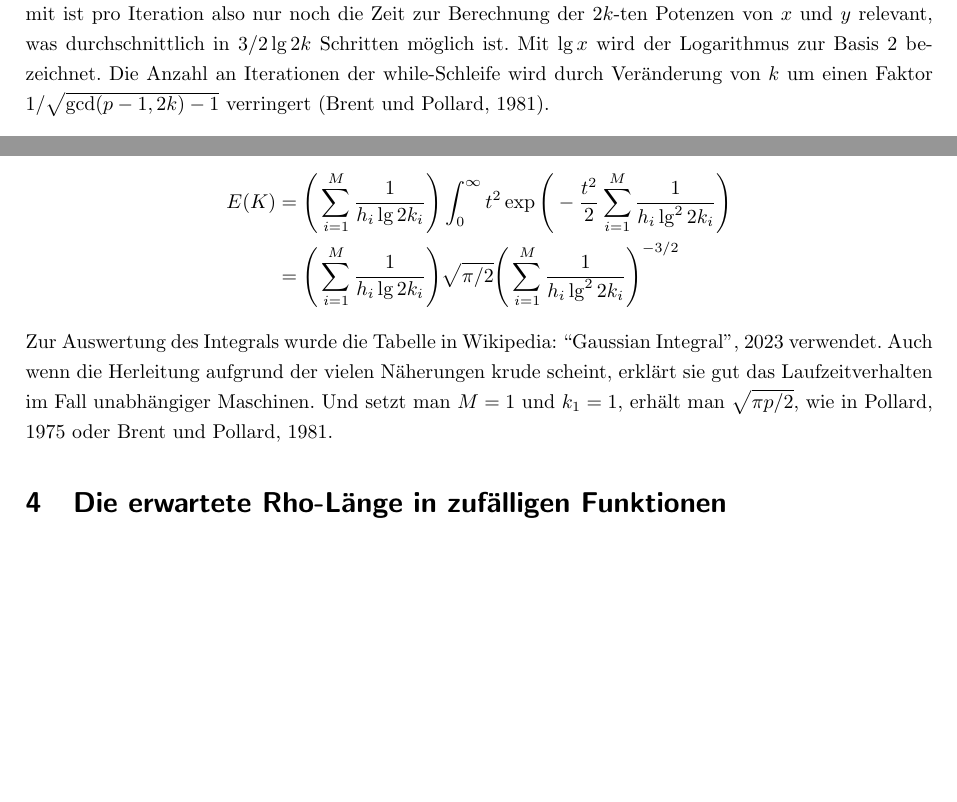
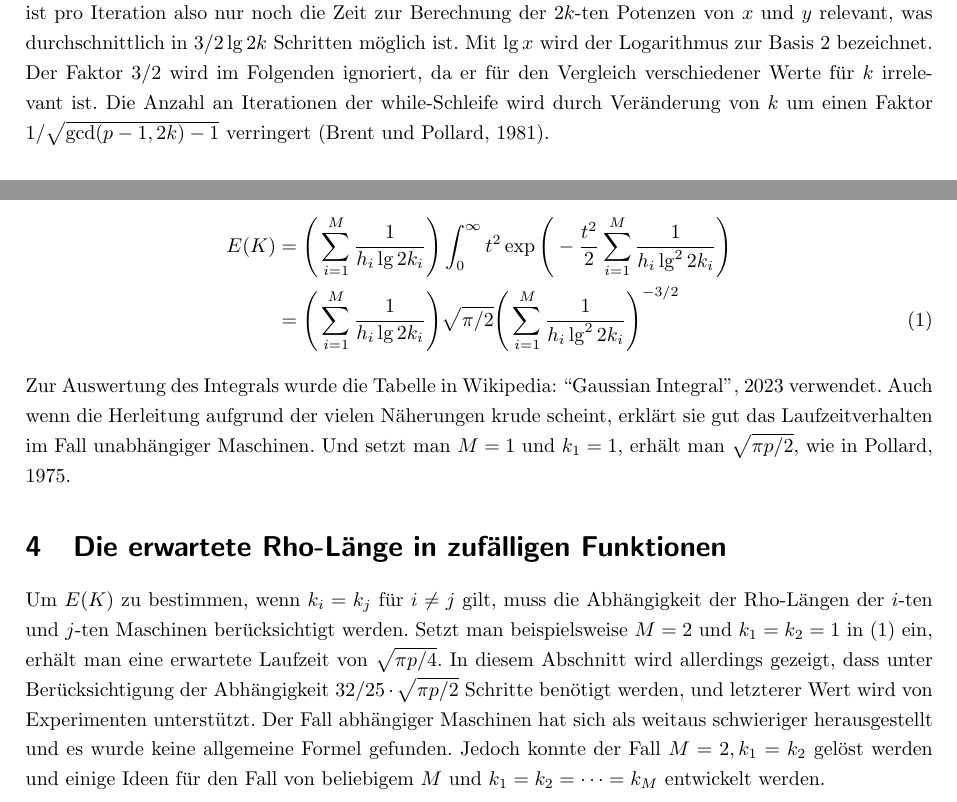
Before and after one commit to finn-rudolph/rhok, a LaTeX document (article/rhok.tex): two parts of pages 2 and 4 of 5, joined at a grey line, cut so that both start at the same text, the shorter picture padded with empty space. Compiled offline with pdfLaTeX.

Commit message:
Write introduction for multi-Rho-len

```diff
--- a/article/rhok.tex
+++ b/article/rhok.tex
@@ -68,7 +68,7 @@ Sei $n$ die zu faktorisierende Zahl und $f : \Z/n\Z \to \Z/n\Z$ mit $f : x \maps
     \caption{Pollards Rho-Algorithmus}
 \end{algorithm*}
 
-\noindent Der Analyse der Rho-Methode liegt die Annhame zugrunde, dass sich die Abbildung $f : x \mapsto x^{2k} + 1$ bezüglich der durchschnittlichen Rho-Länge wie eine zufällig gewählte Abbildung $\Z/p\Z \to \Z/p\Z$ verhält (\cite{pol75}, S. 332). Sei $A_n = \{f : \Z/n\Z \to \Z/n\}$ Um die Anzahl an Iterationen der while-Schleife abzuschätzen, wird außerdem vereinfachend das durchschnittliche $\mu + \lambda$ über alle Elemente von $A_p$ und Startwerte $x_0 \in \Z/p\Z$ betrachtet. Für $k = 1$ ist damit die erwartete Anzahl an Iterationen der while-Schleife $\sqrt{\pi p / 2}$ (\cite{knu98}, S. 8). Da die Berechnung des größten gemeinsamen Teilers $O(\ln n)$ Schritte benötigt, ist die erwartete Laufzeit des Algorithmus $O(\sqrt p \ln n)$. Durch eine einfache Modifikation können die Kosten des $\gcd$ amortisiert werden, sodass sich die Laufzeit auf $O(\sqrt p)$ verringert (\cite{bre80}). Damit ist pro Iteration also nur noch die Zeit zur Berechnung der $2k$-ten Potenzen von $x$ und $y$ relevant, was durchschnittlich in $3/2 \lg 2k$ Schritten möglich ist. Mit $\lg x$ wird der Logarithmus zur Basis 2 bezeichnet. Die Anzahl an Iterationen der while-Schleife wird durch Veränderung von $k$ um einen Faktor $1/\sqrt{\gcd(p - 1, 2k) - 1}$ verringert (\cite{bp81}).
+\noindent Der Analyse der Rho-Methode liegt die Annhame zugrunde, dass sich die Abbildung $f : x \mapsto x^{2k} + 1$ bezüglich der durchschnittlichen Rho-Länge wie eine zufällig gewählte Abbildung $\Z/p\Z \to \Z/p\Z$ verhält (\cite{pol75}, S. 332). Sei $A_n = \{f : \Z/n\Z \to \Z/n\}$ Um die Anzahl an Iterationen der while-Schleife abzuschätzen, wird außerdem vereinfachend das durchschnittliche $\mu + \lambda$ über alle Elemente von $A_p$ und Startwerte $x_0 \in \Z/p\Z$ betrachtet. Für $k = 1$ ist damit die erwartete Anzahl an Iterationen der while-Schleife $\sqrt{\pi p / 2}$ (\cite{knu98}, S. 8). Da die Berechnung des größten gemeinsamen Teilers $O(\ln n)$ Schritte benötigt, ist die erwartete Laufzeit des Algorithmus $O(\sqrt p \ln n)$. Durch eine einfache Modifikation können die Kosten des $\gcd$ amortisiert werden, sodass sich die Laufzeit auf $O(\sqrt p)$ verringert (\cite{bre80}). Damit ist pro Iteration also nur noch die Zeit zur Berechnung der $2k$-ten Potenzen von $x$ und $y$ relevant, was durchschnittlich in $3/2 \lg 2k$ Schritten möglich ist. Mit $\lg x$ wird der Logarithmus zur Basis 2 bezeichnet. Der Faktor $3/2$ wird im Folgenden ignoriert, da er für den Vergleich verschiedener Werte für $k$ irrelevant ist. Die Anzahl an Iterationen der while-Schleife wird durch Veränderung von $k$ um einen Faktor $1/\sqrt{\gcd(p - 1, 2k) - 1}$ verringert (\cite{bp81}).
 
 \subsection{Parallelisierung der Rho-Methode}
 
@@ -99,10 +99,12 @@ Um nun eine Formel für den Erwartungswert zu erhalten, wird $\sum_{a = 1}^p t \
     E(K)
-     & = \Bigg ( \sum_{i = 1}^M \frac 1 {h_i \lg 2k_i} \Bigg ) \int_{0}^{\infty} t^2 \exp \Bigg (- \frac {t^2} 2 \sum_{i = 1}^M \frac 1 {h_i \lg^2 2k_i} \Bigg ) \\
+     & = \Bigg ( \sum_{i = 1}^M \frac 1 {h_i \lg 2k_i} \Bigg ) \int_{0}^{\infty} t^2 \exp \Bigg (- \frac {t^2} 2 \sum_{i = 1}^M \frac 1 {h_i \lg^2 2k_i} \Bigg ) \nonumber \\
      & = \Bigg ( \sum_{i = 1}^M \frac 1 {h_i \lg 2k_i} \Bigg ) \sqrt {\pi/2} \Bigg (\sum_{i = 1}^M \frac 1 {h_i \lg^2 2k_i} \Bigg )^{-3/2}
-\end{align*}
-Zur Auswertung des Integrals wurde die Tabelle in Wikipedia: \cite{gint} verwendet. Auch wenn die Herleitung aufgrund der vielen Näherungen krude scheint, erklärt sie gut das Laufzeitverhalten im Fall unabhängiger Maschinen. Und setzt man $M = 1$ und $k_1 = 1$, erhält man $\sqrt{\pi p / 2}$, wie in \cite{pol75} oder \cite{bp81}.
+\end{align}
+Zur Auswertung des Integrals wurde die Tabelle in Wikipedia: \cite{gint} verwendet. Auch wenn die Herleitung aufgrund der vielen Näherungen krude scheint, erklärt sie gut das Laufzeitverhalten im Fall unabhängiger Maschinen. Und setzt man $M = 1$ und $k_1 = 1$, erhält man $\sqrt{\pi p / 2}$, wie in \cite{pol75}.
 
 \section{Die erwartete Rho-Länge in zufälligen Funktionen}
+
+Um $E(K)$ zu bestimmen, wenn $k_i = k_j$ für $i \ne j$ gilt, muss die Abhängigkeit der Rho-Längen der $i$-ten und $j$-ten Maschinen berücksichtigt werden. Setzt man beispielsweise $M = 2$ und $k_1 = k_2 = 1$ in (1) ein, erhält man eine erwartete Laufzeit von $\sqrt {\pi p / 4}$. In diesem Abschnitt wird allerdings gezeigt, dass unter Berücksichtigung der Abhängigkeit $32/25 \cdot \sqrt{\pi p / 2}$ Schritte benötigt werden, und letzterer Wert wird von Experimenten unterstützt. Der Fall abhängiger Maschinen hat sich als weitaus schwieriger herausgestellt und es wurde keine allgemeine Formel gefunden. Jedoch konnte der Fall $M = 2, k_1 = k_2$ gelöst werden und einige Ideen für den Fall von beliebigem $M$ und $k_1 = k_2 = \dots = k_M$ entwickelt werden.
 
 \subsection{Der Fall zweier Startpunkte}
 
```
Also changed, not shown: article/rhok.tex (2 more changed lines).
